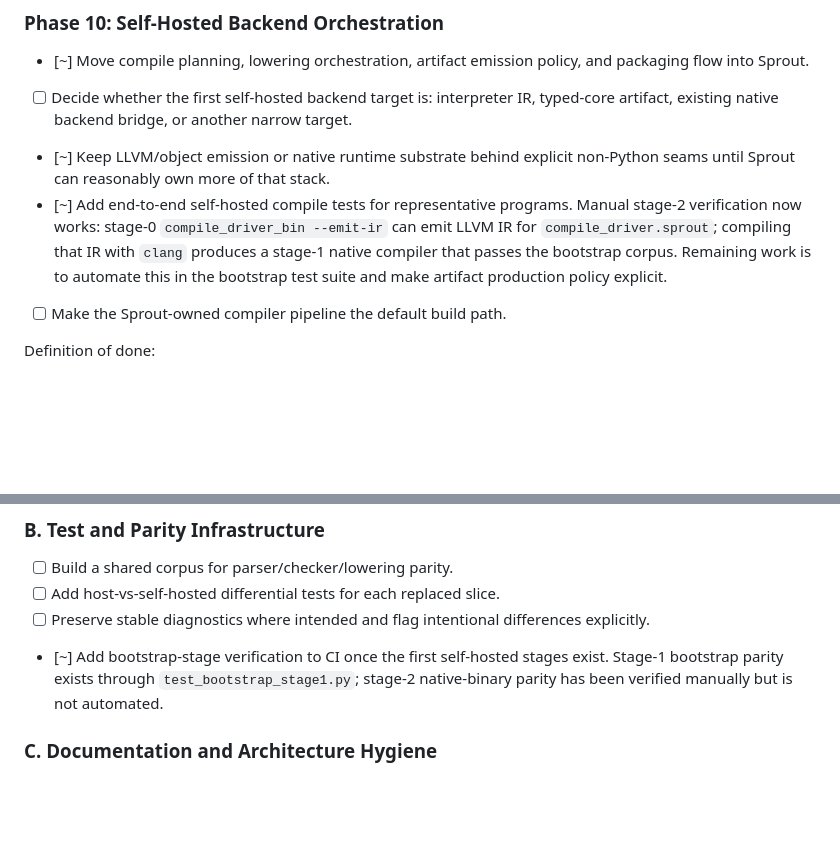
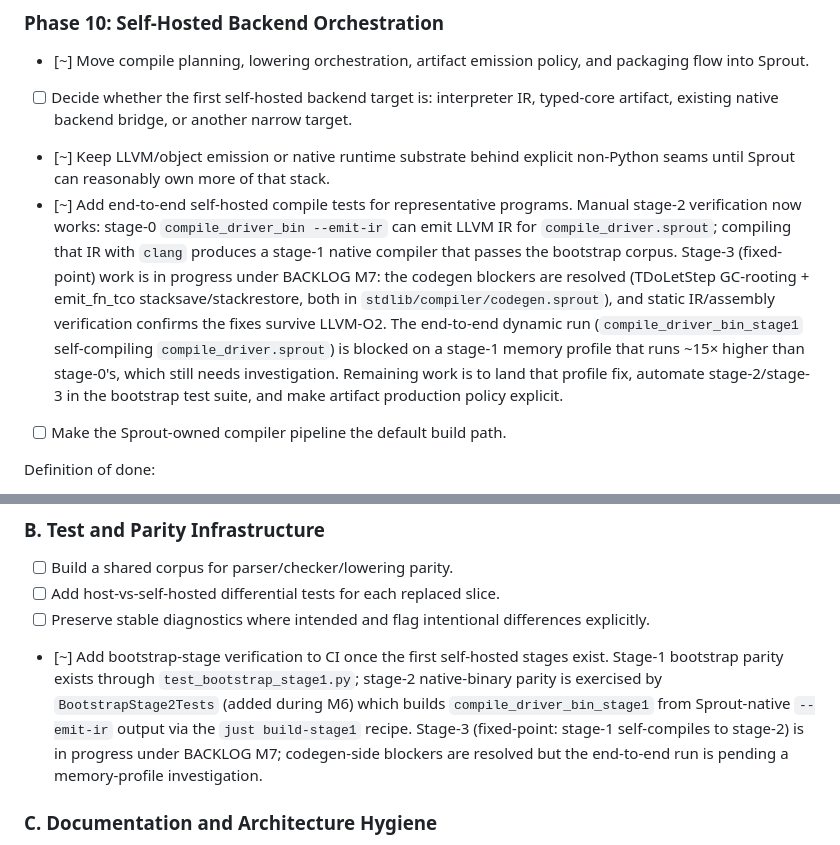
Before and after one commit to cthulhu666/sprout-lang, a Markdown page: docs/self-hosting-eliminate-python-backlog.md, 2 parts joined by grey strips. Rendered like a GitHub page; blank space fills up the shorter version.

```diff
--- a/docs/self-hosting-eliminate-python-backlog.md
+++ b/docs/self-hosting-eliminate-python-backlog.md
@@ -266,9 +266,16 @@ Definition of done:
 - [~] Add end-to-end self-hosted compile tests for representative programs.
   Manual stage-2 verification now works: stage-0 `compile_driver_bin --emit-ir`
   can emit LLVM IR for `compile_driver.sprout`; compiling that IR with `clang`
-  produces a stage-1 native compiler that passes the bootstrap corpus. Remaining
-  work is to automate this in the bootstrap test suite and make artifact
-  production policy explicit.
+  produces a stage-1 native compiler that passes the bootstrap corpus.
+  Stage-3 (fixed-point) work is in progress under BACKLOG M7: the codegen
+  blockers are resolved (TDoLetStep GC-rooting + emit_fn_tco
+  stacksave/stackrestore, both in `stdlib/compiler/codegen.sprout`), and
+  static IR/assembly verification confirms the fixes survive LLVM-O2.
+  The end-to-end dynamic run (`compile_driver_bin_stage1` self-compiling
+  `compile_driver.sprout`) is blocked on a stage-1 memory profile that runs
+  ~15× higher than stage-0's, which still needs investigation. Remaining
+  work is to land that profile fix, automate stage-2/stage-3 in the
+  bootstrap test suite, and make artifact production policy explicit.
 - [ ] Make the Sprout-owned compiler pipeline the default build path.
 
 Definition of done:
@@ -327,7 +334,12 @@ These tracks run across multiple phases and should be maintained explicitly.
   differences explicitly.
 - [~] Add bootstrap-stage verification to CI once the first self-hosted stages
   exist. Stage-1 bootstrap parity exists through `test_bootstrap_stage1.py`;
-  stage-2 native-binary parity has been verified manually but is not automated.
+  stage-2 native-binary parity is exercised by `BootstrapStage2Tests` (added
+  during M6) which builds `compile_driver_bin_stage1` from Sprout-native
+  `--emit-ir` output via the `just build-stage1` recipe. Stage-3
+  (fixed-point: stage-1 self-compiles to stage-2) is in progress under
+  BACKLOG M7; codegen-side blockers are resolved but the end-to-end run is
+  pending a memory-profile investigation.
 
 ### C. Documentation and Architecture Hygiene
 
```
Also changed, not shown: BACKLOG.md (+12 -0 lines), docs/compiler-self-hosting-roadmap.md (+21 -4 lines).
